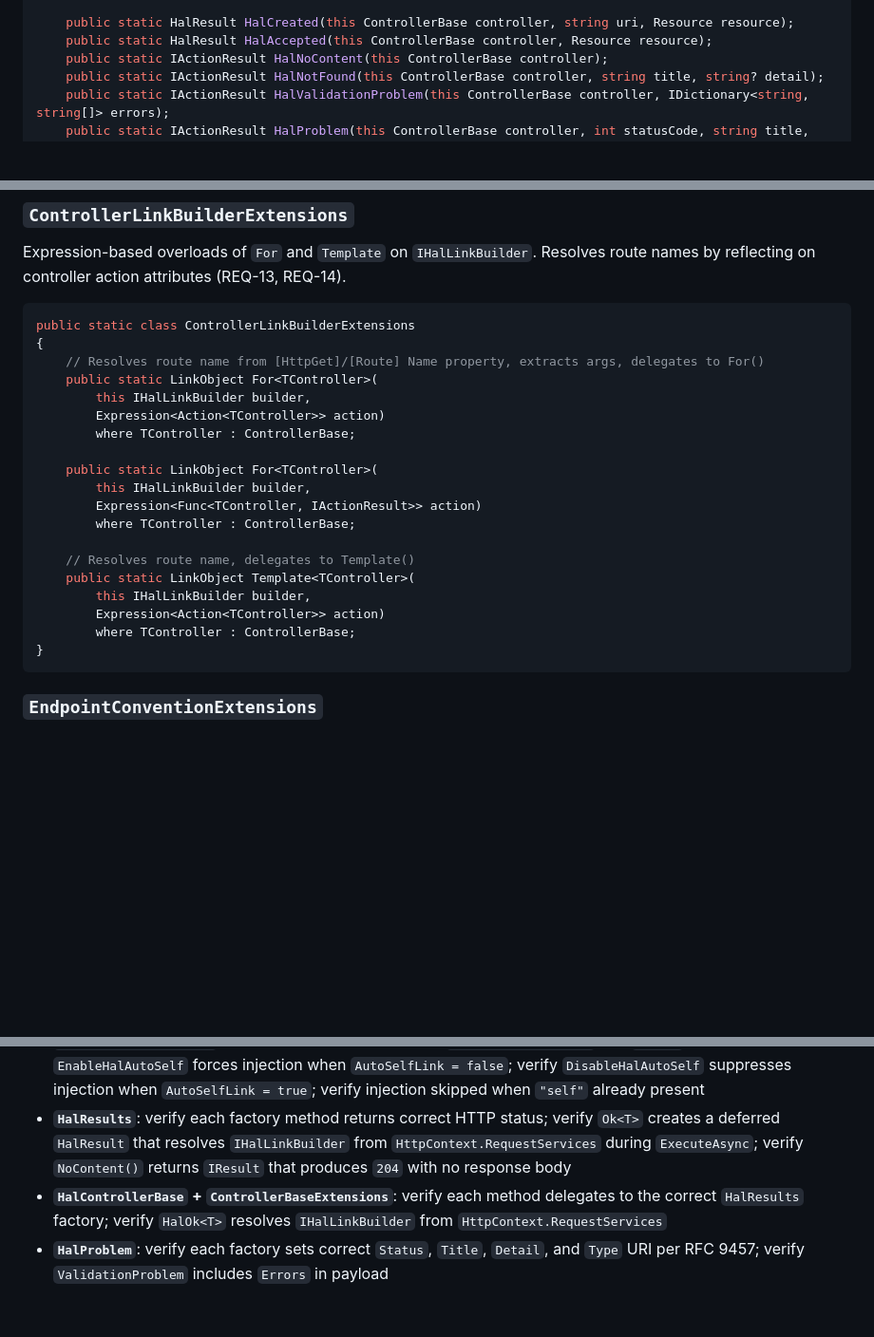
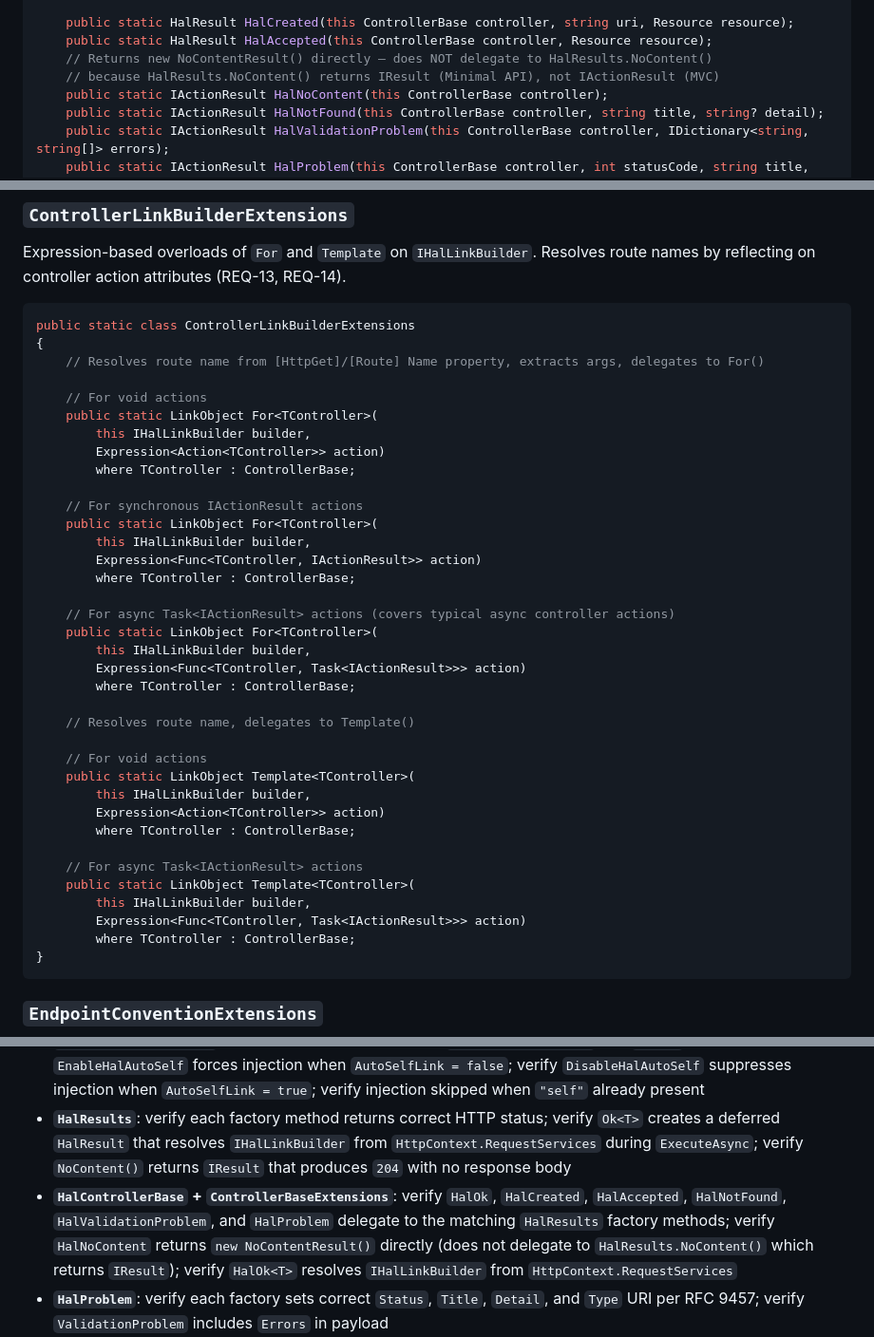
Before and after one commit to brenpike/Chatter.Rest.Hal, a Markdown page: docs/aspnetcore/architecture.md, 3 parts joined by grey strips. Shown at 95% size. GitHub-like rendering; blank space fills up the shorter version.

Commit message:
docs(aspnetcore): fix HalNoContent delegation and add async expression overloads
HalNoContent must return new NoContentResult() directly because
HalResults.NoContent() returns IResult (Minimal API), not IActionResult
(MVC). Add For<T> and Template<T> overloads accepting
Expression<Func<TController, Task<IActionResult>>> so typical async
controller actions (e.g. async Task<IActionResult> Get(int id)) match
an expression overload.

Co-Authored-By: Claude Sonnet 4.6 <noreply@anthropic.com>

````diff
--- a/docs/aspnetcore/architecture.md
+++ b/docs/aspnetcore/architecture.md
@@ -287,6 +287,8 @@ public static class ControllerBaseExtensions
 
     public static HalResult HalCreated(this ControllerBase controller, string uri, Resource resource);
     public static HalResult HalAccepted(this ControllerBase controller, Resource resource);
+    // Returns new NoContentResult() directly — does NOT delegate to HalResults.NoContent()
+    // because HalResults.NoContent() returns IResult (Minimal API), not IActionResult (MVC)
     public static IActionResult HalNoContent(this ControllerBase controller);
     public static IActionResult HalNotFound(this ControllerBase controller, string title, string? detail);
     public static IActionResult HalValidationProblem(this ControllerBase controller, IDictionary<string, string[]> errors);
@@ -302,20 +304,37 @@ Expression-based overloads of `For` and `Template` on `IHalLinkBuilder`. Resolve
 public static class ControllerLinkBuilderExtensions
 {
     // Resolves route name from [HttpGet]/[Route] Name property, extracts args, delegates to For()
+
+    // For void actions
     public static LinkObject For<TController>(
         this IHalLinkBuilder builder,
         Expression<Action<TController>> action)
         where TController : ControllerBase;
 
+    // For synchronous IActionResult actions
     public static LinkObject For<TController>(
         this IHalLinkBuilder builder,
         Expression<Func<TController, IActionResult>> action)
         where TController : ControllerBase;
 
+    // For async Task<IActionResult> actions (covers typical async controller actions)
+    public static LinkObject For<TController>(
+        this IHalLinkBuilder builder,
+        Expression<Func<TController, Task<IActionResult>>> action)
+        where TController : ControllerBase;
+
     // Resolves route name, delegates to Template()
+
+    // For void actions
     public static LinkObject Template<TController>(
         this IHalLinkBuilder builder,
         Expression<Action<TController>> action)
+        where TController : ControllerBase;
+
+    // For async Task<IActionResult> actions
+    public static LinkObject Template<TController>(
+        this IHalLinkBuilder builder,
+        Expression<Func<TController, Task<IActionResult>>> action)
         where TController : ControllerBase;
 }
 ```
@@ -609,7 +628,7 @@ Limitation: Only constant values and captured closures are supported in expressi
 - **`HalOptions`**: verify defaults for all properties; verify `MapException<T>` stores mapping in `ExceptionMappings` keyed by `typeof(TException)`; verify most-derived type wins when multiple mappings registered
 - **`HalResult`**: verify `ExecuteAsync` sets correct status code and `Content-Type`; verify `ExecuteResultAsync` delegates to same write logic; verify `WriteAsJsonAsync` is called with the `Resource` and HAL `JsonSerializerOptions`; verify auto-self injected when `AutoSelfLink = true` and `"self"` absent; verify `EnableHalAutoSelf` forces injection when `AutoSelfLink = false`; verify `DisableHalAutoSelf` suppresses injection when `AutoSelfLink = true`; verify injection skipped when `"self"` already present
 - **`HalResults`**: verify each factory method returns correct HTTP status; verify `Ok<T>` creates a deferred `HalResult` that resolves `IHalLinkBuilder` from `HttpContext.RequestServices` during `ExecuteAsync`; verify `NoContent()` returns `IResult` that produces `204` with no response body
-- **`HalControllerBase` + `ControllerBaseExtensions`**: verify each method delegates to the correct `HalResults` factory; verify `HalOk<T>` resolves `IHalLinkBuilder` from `HttpContext.RequestServices`
+- **`HalControllerBase` + `ControllerBaseExtensions`**: verify `HalOk`, `HalCreated`, `HalAccepted`, `HalNotFound`, `HalValidationProblem`, and `HalProblem` delegate to the matching `HalResults` factory methods; verify `HalNoContent` returns `new NoContentResult()` directly (does not delegate to `HalResults.NoContent()` which returns `IResult`); verify `HalOk<T>` resolves `IHalLinkBuilder` from `HttpContext.RequestServices`
 - **`HalProblem`**: verify each factory sets correct `Status`, `Title`, `Detail`, and `Type` URI per RFC 9457; verify `ValidationProblem` includes `Errors` in payload
 - **`HalLinkBuilder`** (internal): verify `For()` calls `LinkGenerator.GetPathByName` with correct arguments; verify `InvalidOperationException` on null result; verify `Template()` returns `LinkObject` with `Templated = true`
 - **`ControllerLinkBuilderExtensions`**: verify expression with `[HttpGet(Name = ...)]` extracts correct route name; verify expression with `[Route(Name = ...)]` extracts correct route name; verify action with no named route throws `InvalidOperationException`; verify `[ActionName]` alone (no named route) throws `InvalidOperationException`; verify constant args produce correct route values; verify captured closure args produce correct route values; verify unsupported expression type throws `InvalidOperationException`
````
Also changed, not shown: docs/aspnetcore/requirements.md (+2 -2 lines).
